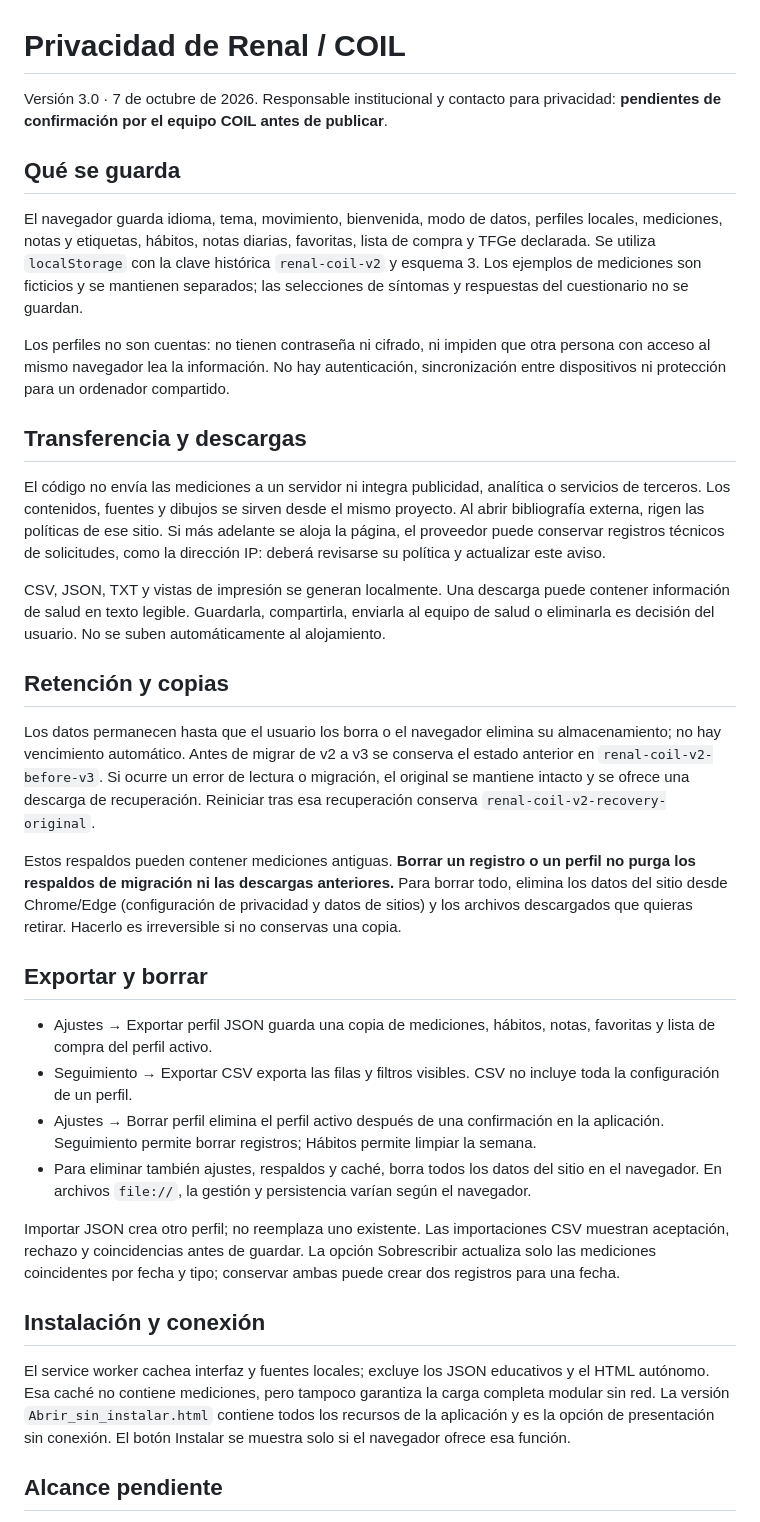
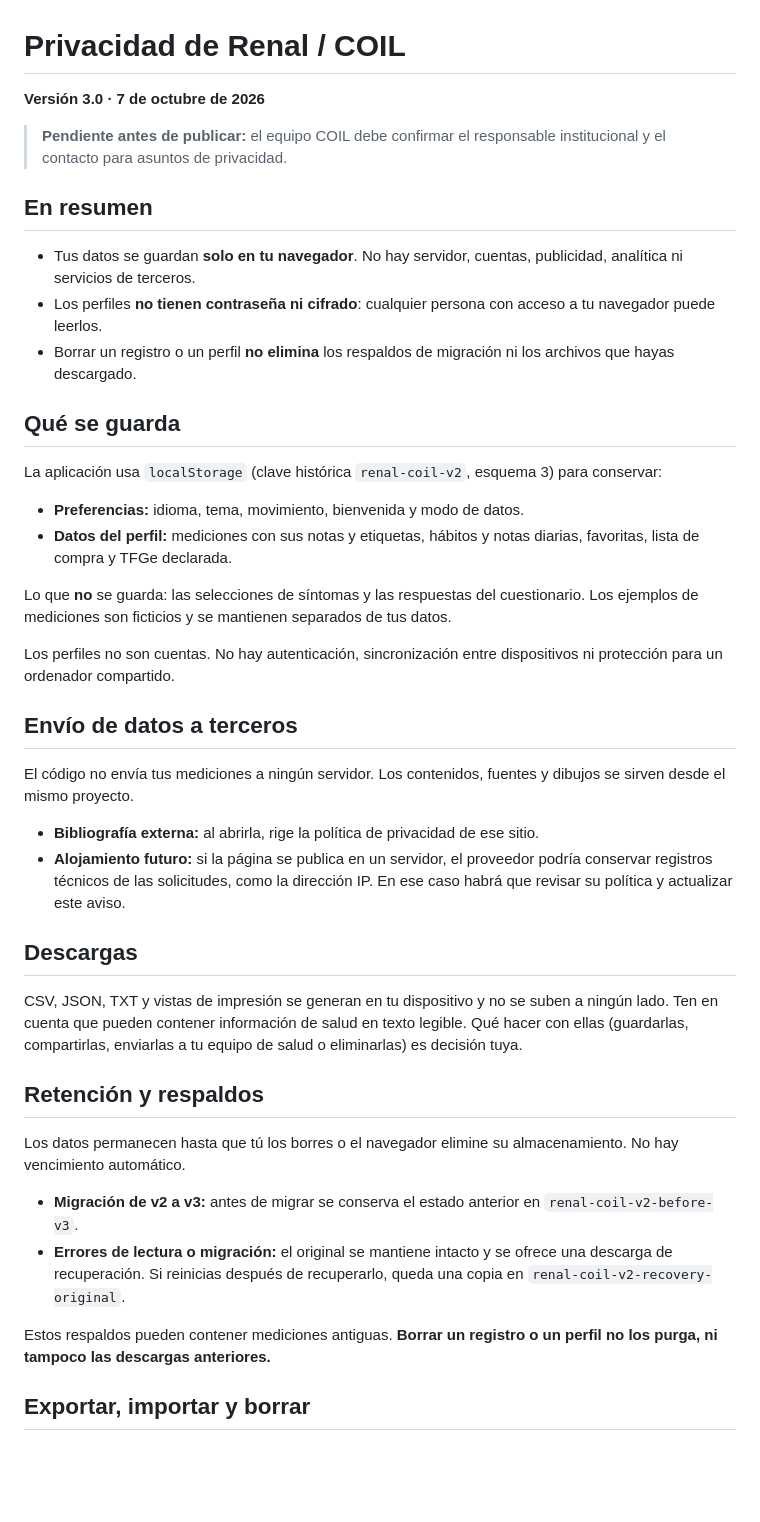
Before and after one commit to mpereira17-uc/renal-coil, a Markdown page: PRIVACIDAD.md, the part around one of its changes. Rendered like a GitHub page; blank space fills up the shorter version.

Commit message:
[UPDATE] Para dar mejor entendimiento y redacción al archivo PRIVACIDAD.md

```diff
--- a/PRIVACIDAD.md
+++ b/PRIVACIDAD.md
@@ -1,37 +1,45 @@
 # Privacidad de Renal / COIL
 
-Versión 3.0 · 7 de octubre de 2026. Responsable institucional y contacto para privacidad: **pendientes de confirmación por el equipo COIL antes de publicar**.
+**Versión 3.0 · 7 de octubre de 2026**
+
+> **Pendiente antes de publicar:** el equipo COIL debe confirmar el responsable institucional y el contacto para asuntos de privacidad.
+
+## En resumen
+
+- Tus datos se guardan **solo en tu navegador**. No hay servidor, cuentas, publicidad, analítica ni servicios de terceros.
+- Los perfiles **no tienen contraseña ni cifrado**: cualquier persona con acceso a tu navegador puede leerlos.
+- Borrar un registro o un perfil **no elimina** los respaldos de migración ni los archivos que hayas descargado.
 
 ## Qué se guarda
 
-El navegador guarda idioma, tema, movimiento, bienvenida, modo de datos, perfiles locales, mediciones, notas y etiquetas, hábitos, notas diarias, favoritas, lista de compra y TFGe declarada. Se utiliza `localStorage` con la clave histórica `renal-coil-v2` y esquema 3. Los ejemplos de mediciones son ficticios y se mantienen separados; las selecciones de síntomas y respuestas del cuestionario no se guardan.
+La aplicación usa `localStorage` (clave histórica `renal-coil-v2`, esquema 3) para conservar:
 
-Los perfiles no son cuentas: no tienen contraseña ni cifrado, ni impiden que otra persona con acceso al mismo navegador lea la información. No hay autenticación, sincronización entre dispositivos ni protección para un ordenador compartido.
+- **Preferencias:** idioma, tema, movimiento, bienvenida y modo de datos.
+- **Datos del perfil:** mediciones con sus notas y etiquetas, hábitos y notas diarias, favoritas, lista de compra y TFGe declarada.
 
-## Transferencia y descargas
+Lo que **no** se guarda: las selecciones de síntomas y las respuestas del cuestionario. Los ejemplos de mediciones son ficticios y se mantienen separados de tus datos.
 
-El código no envía las mediciones a un servidor ni integra publicidad, analítica o servicios de terceros. Los contenidos, fuentes y dibujos se sirven desde el mismo proyecto. Al abrir bibliografía externa, rigen las políticas de ese sitio. Si más adelante se aloja la página, el proveedor puede conservar registros técnicos de solicitudes, como la dirección IP: deberá revisarse su política y actualizar este aviso.
+Los perfiles no son cuentas. No hay autenticación, sincronización entre dispositivos ni protección para un ordenador compartido.
 
-CSV, JSON, TXT y vistas de impresión se generan localmente. Una descarga puede contener información de salud en texto legible. Guardarla, compartirla, enviarla al equipo de salud o eliminarla es decisión del usuario. No se suben automáticamente al alojamiento.
+## Envío de datos a terceros
 
-## Retención y copias
+El código no envía tus mediciones a ningún servidor. Los contenidos, fuentes y dibujos se sirven desde el mismo proyecto.
 
-Los datos permanecen hasta que el usuario los borra o el navegador elimina su almacenamiento; no hay vencimiento automático. Antes de migrar de v2 a v3 se conserva el estado anterior en `renal-coil-v2-before-v3`. Si ocurre un error de lectura o migración, el original se mantiene intacto y se ofrece una descarga de recuperación. Reiniciar tras esa recuperación conserva `renal-coil-v2-recovery-original`.
+- **Bibliografía externa:** al abrirla, rige la política de privacidad de ese sitio.
+- **Alojamiento futuro:** si la página se publica en un servidor, el proveedor podría conservar registros técnicos de las solicitudes, como la dirección IP. En ese caso habrá que revisar su política y actualizar este aviso.
 
-Estos respaldos pueden contener mediciones antiguas. **Borrar un registro o un perfil no purga los respaldos de migración ni las descargas anteriores.** Para borrar todo, elimina los datos del sitio desde Chrome/Edge (configuración de privacidad y datos de sitios) y los archivos descargados que quieras retirar. Hacerlo es irreversible si no conservas una copia.
+## Descargas
 
-## Exportar y borrar
+CSV, JSON, TXT y vistas de impresión se generan en tu dispositivo y no se suben a ningún lado. Ten en cuenta que pueden contener información de salud en texto legible. Qué hacer con ellas (guardarlas, compartirlas, enviarlas a tu equipo de salud o eliminarlas) es decisión tuya.
 
-- Ajustes → Exportar perfil JSON guarda una copia de mediciones, hábitos, notas, favoritas y lista de compra del perfil activo.
-- Seguimiento → Exportar CSV exporta las filas y filtros visibles. CSV no incluye toda la configuración de un perfil.
-- Ajustes → Borrar perfil elimina el perfil activo después de una confirmación en la aplicación. Seguimiento permite borrar registros; Hábitos permite limpiar la semana.
-- Para eliminar también ajustes, respaldos y caché, borra todos los datos del sitio en el navegador. En archivos `file://`, la gestión y persistencia varían según el navegador.
+## Retención y respaldos
 
-Importar JSON crea otro perfil; no reemplaza uno existente. Las importaciones CSV muestran aceptación, rechazo y coincidencias antes de guardar. La opción Sobrescribir actualiza solo las mediciones coincidentes por fecha y tipo; conservar ambas puede crear dos registros para una fecha.
+Los datos permanecen hasta que tú los borres o el navegador elimine su almacenamiento. No hay vencimiento automático.
 
-## Instalación y conexión
+- **Migración de v2 a v3:** antes de migrar se conserva el estado anterior en `renal-coil-v2-before-v3`.
+- **Errores de lectura o migración:** el original se mantiene intacto y se ofrece una descarga de recuperación. Si reinicias después de recuperarlo, queda una copia en `renal-coil-v2-recovery-original`.
 
-El service worker cachea interfaz y fuentes locales; excluye los JSON educativos y el HTML autónomo. Esa caché no contiene mediciones, pero tampoco garantiza la carga completa modular sin red. La versión `Abrir_sin_instalar.html` contiene todos los recursos de la aplicación y es la opción de presentación sin conexión. El botón Instalar se muestra solo si el navegador ofrece esa función.
+Estos respaldos pueden contener mediciones antiguas. **Borrar un registro o un perfil no los purga, ni tampoco las descargas anteriores.**
 
-## Alcance pendiente
+## Exportar, importar y borrar
 
```
Also changed, not shown: other parts of PRIVACIDAD.md (+24 -1 lines).
